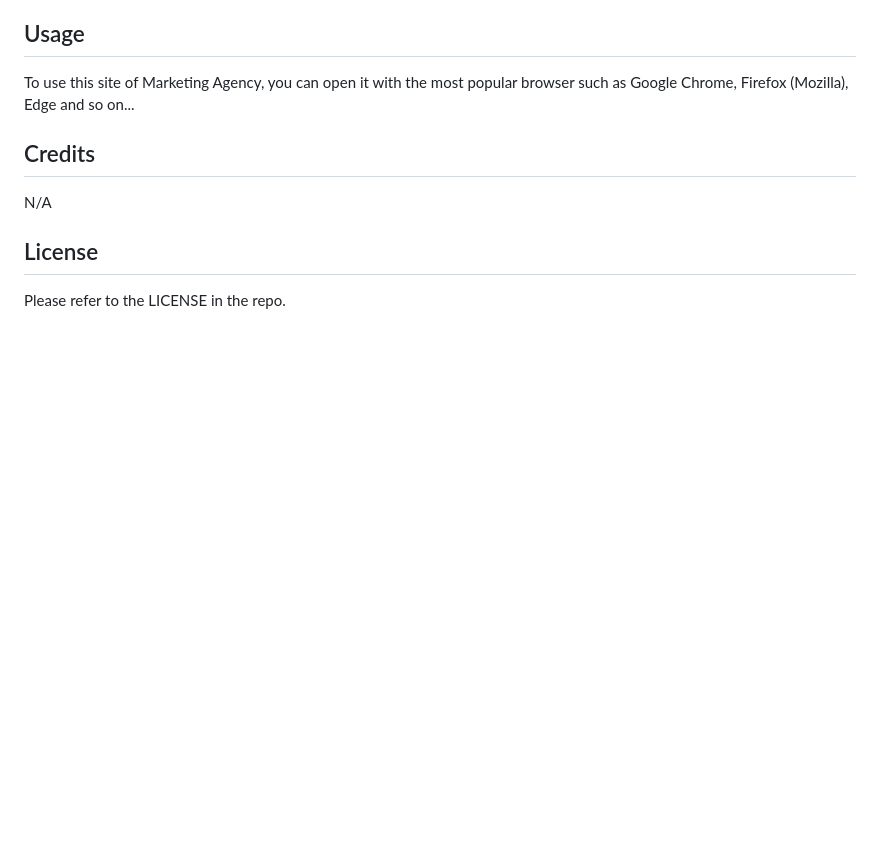
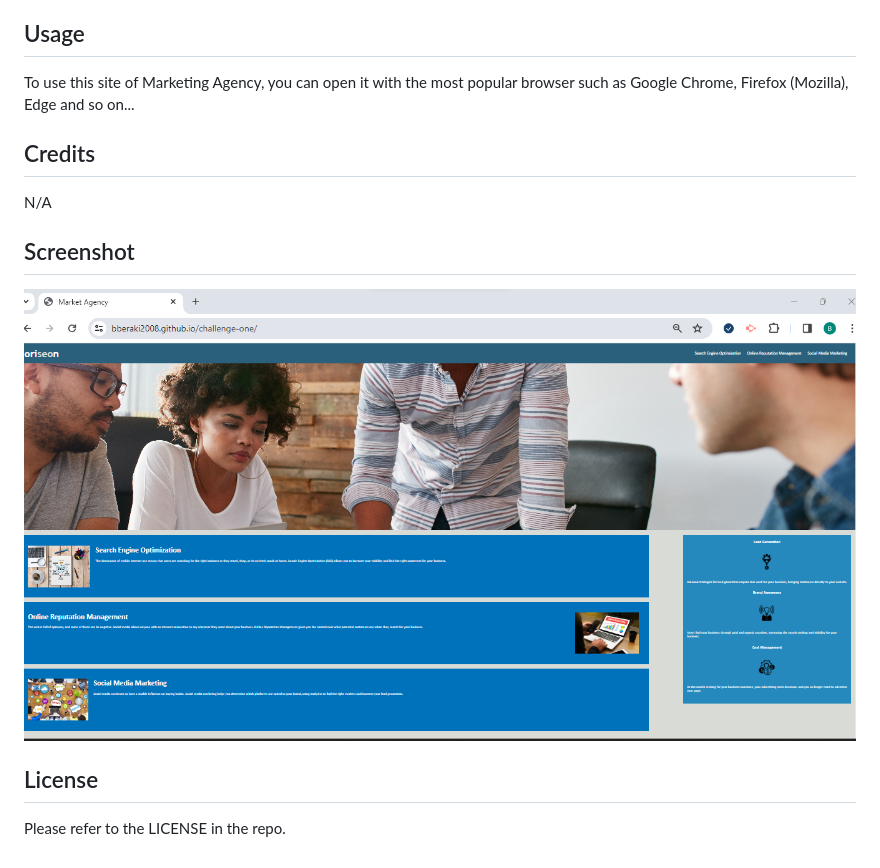
Before and after one commit to bberaki2008/challenge-one, a Markdown page: README.md, the part around the change. Drawn GitHub-style; pictures changed too: assets/images/Screenshot_market_agency.png (added); blank space fills up the shorter version.

Commit message:
added screenshot of the Marketing Agency site and updated the readme file

```diff
--- a/README.md
+++ b/README.md
@@ -16,6 +16,10 @@ To use this site of Marketing Agency, you can open it with the most popular brow
 
 N/A
 
+## Screenshot
+
+![Alt Screenshoot of Marketing Agency](./assets/images/Screenshot_market_agency.png)
+
 ## License
 
 Please refer to the LICENSE in the repo.
```
